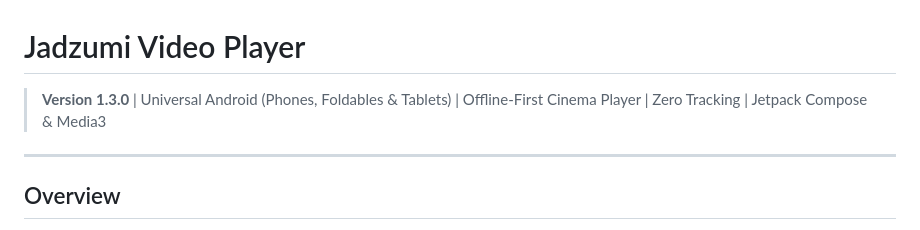
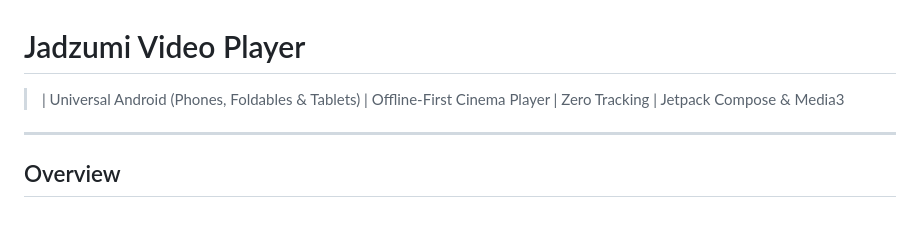
Before and after one commit to omkaarpatil787-dev/Jadzumi-Video-Player, a Markdown page: README.md, the part around the change. GitHub-like rendering.

Commit message:
Fix formatting in README version header

```diff
--- a/README.md
+++ b/README.md
@@ -1,6 +1,6 @@
 # Jadzumi Video Player
 
-> **Version 1.3.0** | Universal Android (Phones, Foldables & Tablets) | Offline-First Cinema Player | Zero Tracking | Jetpack Compose & Media3
+> | Universal Android (Phones, Foldables & Tablets) | Offline-First Cinema Player | Zero Tracking | Jetpack Compose & Media3
 
 ---
 
```
